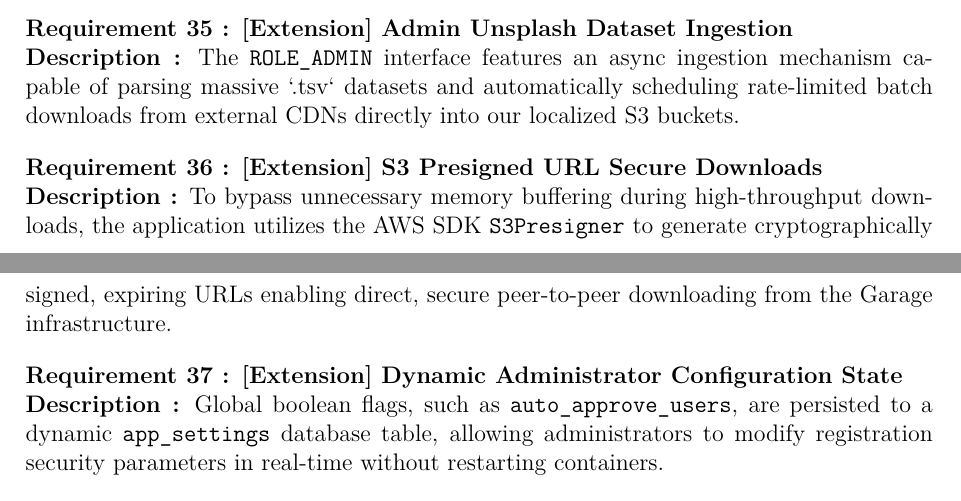
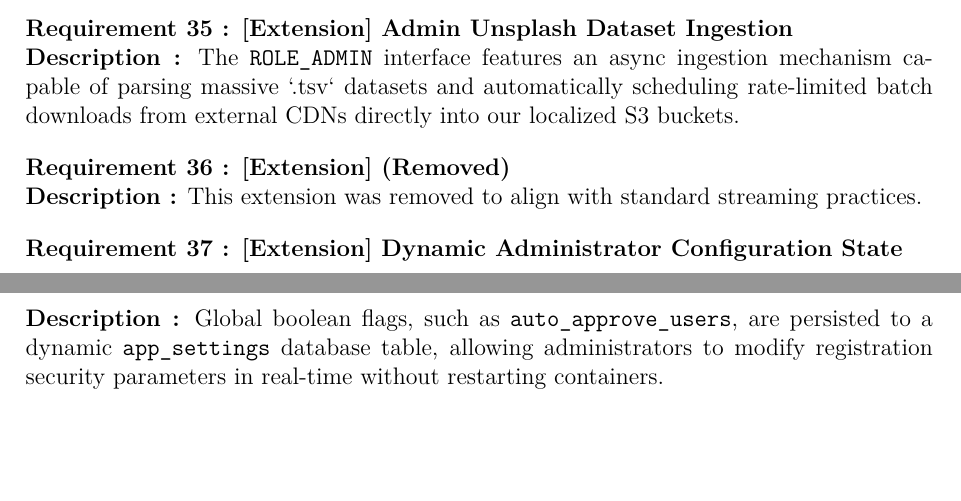
Before and after one commit to DrKief/PDlaser, a LaTeX document (docs/requirements.tex): two parts of pages 7 and 8 of 10, joined at a grey line, cut so that both start at the same text, the shorter picture padded with empty space. Compiled offline with pdfLaTeX.

Commit message:
docs: update documentation to match the actual codebase
Removed references to the unimplemented "presigned S3 downloads" feature from the wiki markdown files and the LaTeX requirements document, while carefully preserving joke requirements (such as Cruelty Squad theme and structural integrity checks). Regenerated the requirement PDF to reflect changes.

```diff
--- a/docs/requirements.tex
+++ b/docs/requirements.tex
@@ -217,8 +217,8 @@
 \textbf{Description :} The \texttt{ROLE\_ADMIN} interface features an async ingestion mechanism capable of parsing massive `.tsv` datasets and automatically scheduling rate-limited batch downloads from external CDNs directly into our localized S3 buckets.
 \vspace{1em}
 
-\noindent\textbf{Requirement 36 : [Extension] S3 Presigned URL Secure Downloads}\\
-\textbf{Description :} To bypass unnecessary memory buffering during high-throughput downloads, the application utilizes the AWS SDK \texttt{S3Presigner} to generate cryptographically signed, expiring URLs enabling direct, secure peer-to-peer downloading from the Garage infrastructure.
+\noindent\textbf{Requirement 36 : [Extension] (Removed)}\\
+\textbf{Description :} This extension was removed to align with standard streaming practices.
 \vspace{1em}
 
 \noindent\textbf{Requirement 37 : [Extension] Dynamic Administrator Configuration State}\\
```
Also changed, not shown: docs/wiki/api-reference.md (+1 -1 lines), docs/wiki/frontend-views.md (+1 -1 lines), docs/enterprise_requirements.pdf, docs/requirements.pdf, docs/requirements.tex (2 more changed lines).
